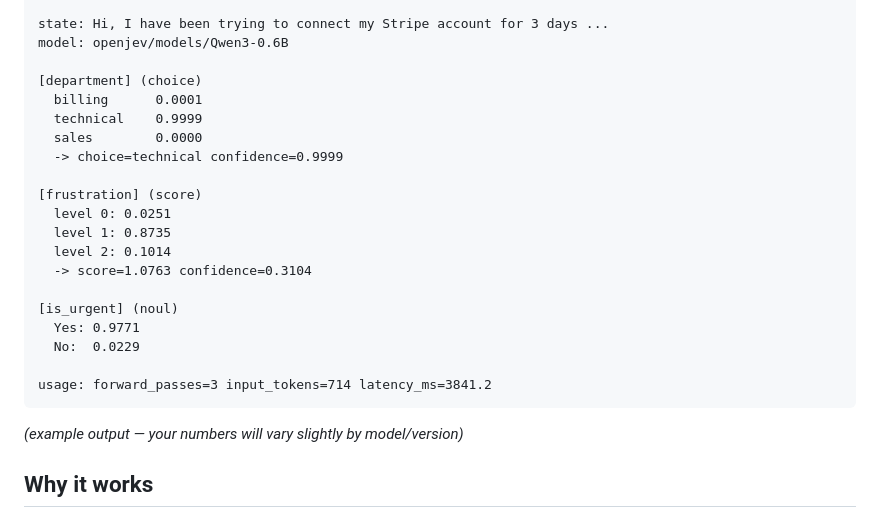
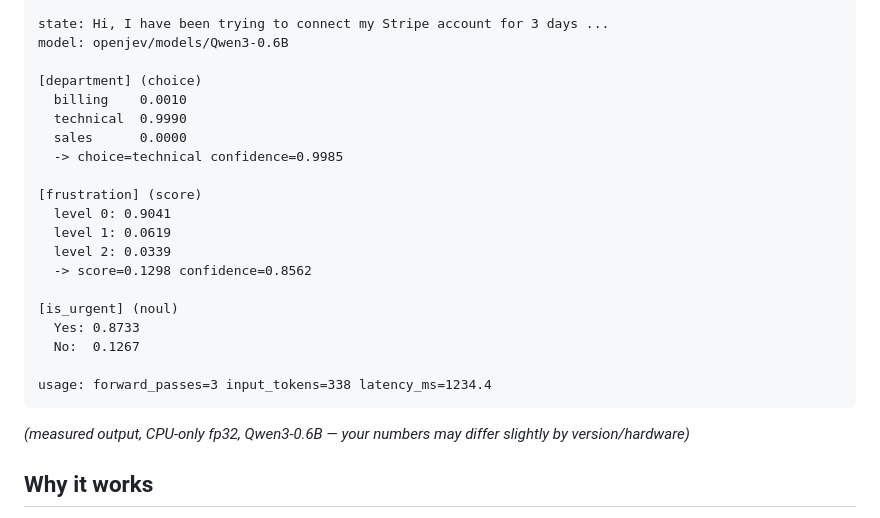
Before and after one commit to lookski/openjev, a Markdown page: README.md, the part around the change. GitHub-like rendering.

Commit message:
docs: replace README example output with measured demo run

````diff
--- a/README.md
+++ b/README.md
@@ -17,25 +17,25 @@ state: Hi, I have been trying to connect my Stripe account for 3 days ...
 model: openjev/models/Qwen3-0.6B
 
 [department] (choice)
-  billing      0.0001
-  technical    0.9999
-  sales        0.0000
-  -> choice=technical confidence=0.9999
+  billing    0.0010
+  technical  0.9990
+  sales      0.0000
+  -> choice=technical confidence=0.9985
 
 [frustration] (score)
-  level 0: 0.0251
-  level 1: 0.8735
-  level 2: 0.1014
-  -> score=1.0763 confidence=0.3104
+  level 0: 0.9041
+  level 1: 0.0619
+  level 2: 0.0339
+  -> score=0.1298 confidence=0.8562
 
 [is_urgent] (noul)
-  Yes: 0.9771
-  No:  0.0229
+  Yes: 0.8733
+  No:  0.1267
 
-usage: forward_passes=3 input_tokens=714 latency_ms=3841.2
+usage: forward_passes=3 input_tokens=338 latency_ms=1234.4
 ```
 
-*(example output — your numbers will vary slightly by model/version)*
+*(measured output, CPU-only fp32, Qwen3-0.6B — your numbers may differ slightly by version/hardware)*
 
 ## Why it works
 
````
